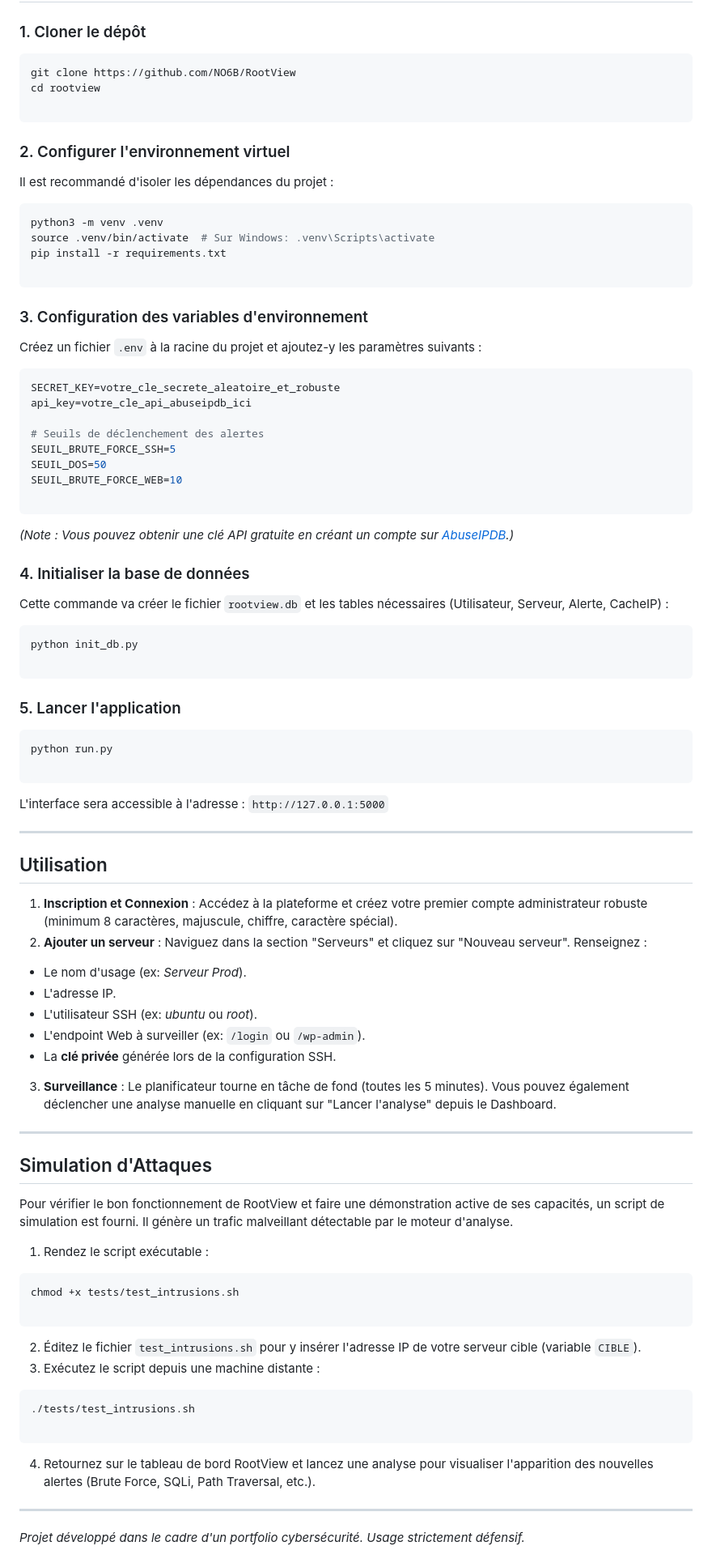
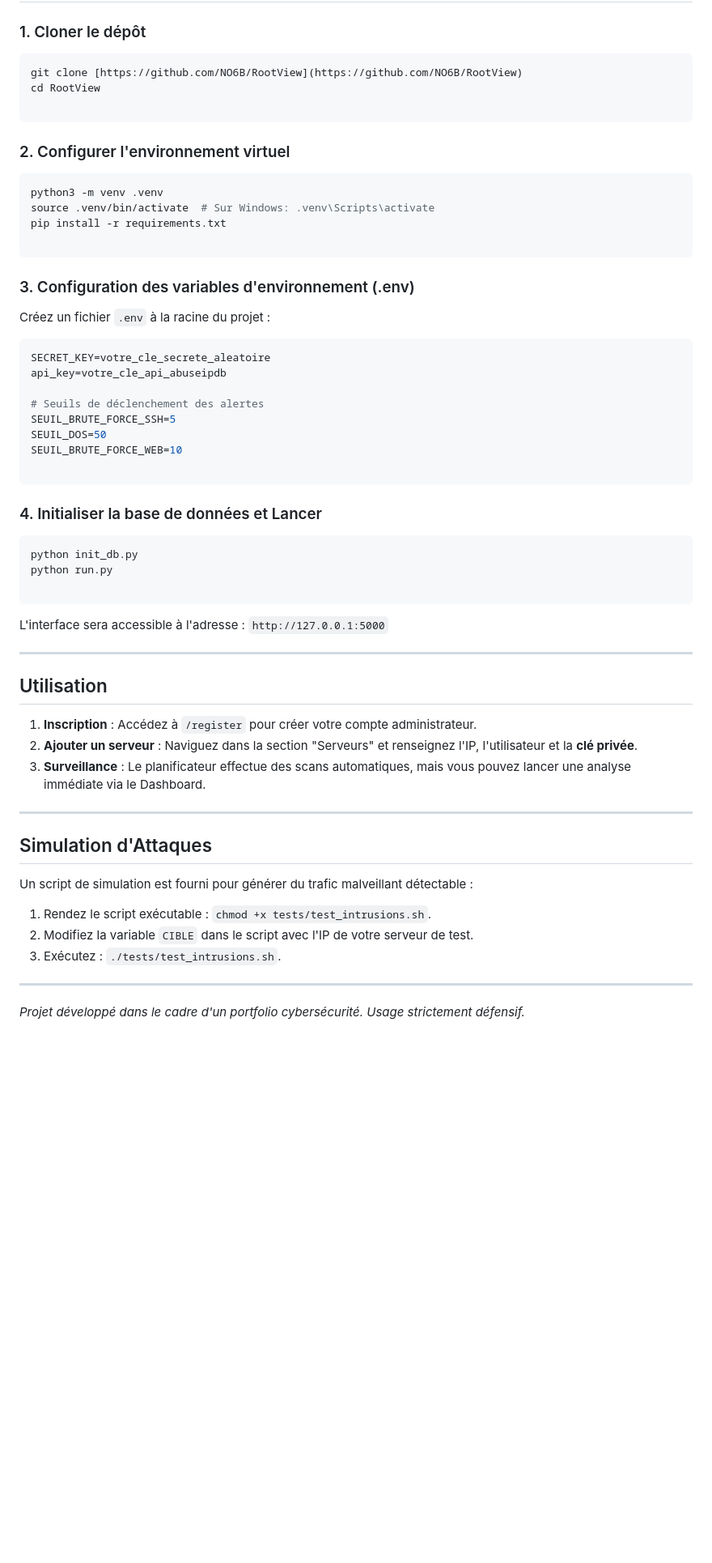
Before and after one commit to NO6B/RootView, a Markdown page: README.md, the part around one of its changes. Shown at 81% size. Rendered like a GitHub page; blank space fills up the shorter version.

````diff
--- a/README.md
+++ b/README.md
@@ -102,14 +88,12 @@ Copiez l'intégralité du texte affiché, incluant les lignes `-----BEGIN OPENSS
 ### 1. Cloner le dépôt
 
 ```bash
-git clone https://github.com/NO6B/RootView
-cd rootview
+git clone [https://github.com/NO6B/RootView](https://github.com/NO6B/RootView)
+cd RootView
 
 ```
 
 ### 2. Configurer l'environnement virtuel
-
-Il est recommandé d'isoler les dépendances du projet :
 
 ```bash
 python3 -m venv .venv
@@ -118,13 +102,13 @@ pip install -r requirements.txt
 
 ```
 
-### 3. Configuration des variables d'environnement
+### 3. Configuration des variables d'environnement (.env)
 
-Créez un fichier `.env` à la racine du projet et ajoutez-y les paramètres suivants :
+Créez un fichier `.env` à la racine du projet :
 
 ```env
-SECRET_KEY=votre_cle_secrete_aleatoire_et_robuste
-api_key=votre_cle_api_abuseipdb_ici
+SECRET_KEY=votre_cle_secrete_aleatoire
+api_key=votre_cle_api_abuseipdb
 
 # Seuils de déclenchement des alertes
 SEUIL_BRUTE_FORCE_SSH=5
@@ -133,20 +117,10 @@ SEUIL_BRUTE_FORCE_WEB=10
 
 ```
 
-*(Note : Vous pouvez obtenir une clé API gratuite en créant un compte sur [AbuseIPDB](https://www.google.com/search?q=https://www.abuseipdb.com/).)*
-
-### 4. Initialiser la base de données
-
-Cette commande va créer le fichier `rootview.db` et les tables nécessaires (Utilisateur, Serveur, Alerte, CacheIP) :
+### 4. Initialiser la base de données et Lancer
 
 ```bash
 python init_db.py
-
-```
-
-### 5. Lancer l'application
-
-```bash
 python run.py
 
 ```
@@ -157,39 +131,19 @@ L'interface sera accessible à l'adresse : `http://127.0.0.1:5000`
 
 ## Utilisation
 
-1. **Inscription et Connexion** : Accédez à la plateforme et créez votre premier compte administrateur robuste (minimum 8 caractères, majuscule, chiffre, caractère spécial).
-2. **Ajouter un serveur** : Naviguez dans la section "Serveurs" et cliquez sur "Nouveau serveur". Renseignez :
-* Le nom d'usage (ex: *Serveur Prod*).
-* L'adresse IP.
-* L'utilisateur SSH (ex: *ubuntu* ou *root*).
-* L'endpoint Web à surveiller (ex: `/login` ou `/wp-admin`).
-* La **clé privée** générée lors de la configuration SSH.
-
-
-3. **Surveillance** : Le planificateur tourne en tâche de fond (toutes les 5 minutes). Vous pouvez également déclencher une analyse manuelle en cliquant sur "Lancer l'analyse" depuis le Dashboard.
+1. **Inscription** : Accédez à `/register` pour créer votre compte administrateur.
+2. **Ajouter un serveur** : Naviguez dans la section "Serveurs" et renseignez l'IP, l'utilisateur et la **clé privée**.
+3. **Surveillance** : Le planificateur effectue des scans automatiques, mais vous pouvez lancer une analyse immédiate via le Dashboard.
 
 ---
 
 ## Simulation d'Attaques
 
-Pour vérifier le bon fonctionnement de RootView et faire une démonstration active de ses capacités, un script de simulation est fourni. Il génère un trafic malveillant détectable par le moteur d'analyse.
+Un script de simulation est fourni pour générer du trafic malveillant détectable :
 
-1. Rendez le script exécutable :
-
-```bash
-chmod +x tests/test_intrusions.sh
-
-```
-
-2. Éditez le fichier `test_intrusions.sh` pour y insérer l'adresse IP de votre serveur cible (variable `CIBLE`).
-3. Exécutez le script depuis une machine distante :
-
-```bash
-./tests/test_intrusions.sh
-
-```
-
-4. Retournez sur le tableau de bord RootView et lancez une analyse pour visualiser l'apparition des nouvelles alertes (Brute Force, SQLi, Path Traversal, etc.).
+1. Rendez le script exécutable : `chmod +x tests/test_intrusions.sh`.
+2. Modifiez la variable `CIBLE` dans le script avec l'IP de votre serveur de test.
+3. Exécutez : `./tests/test_intrusions.sh`.
 
 ---
 
````
Also changed, not shown: other parts of README.md (+27 -43 lines).
